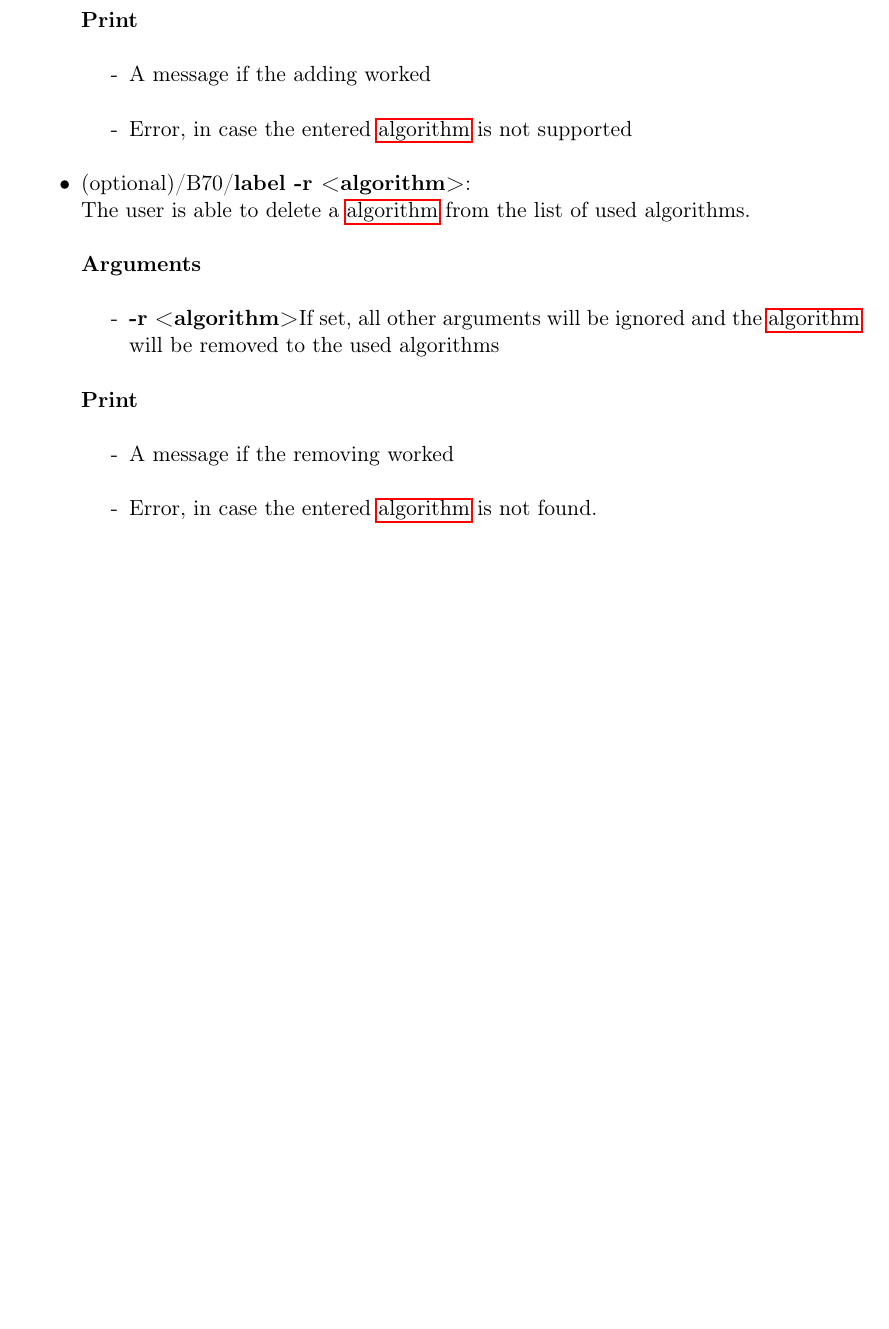
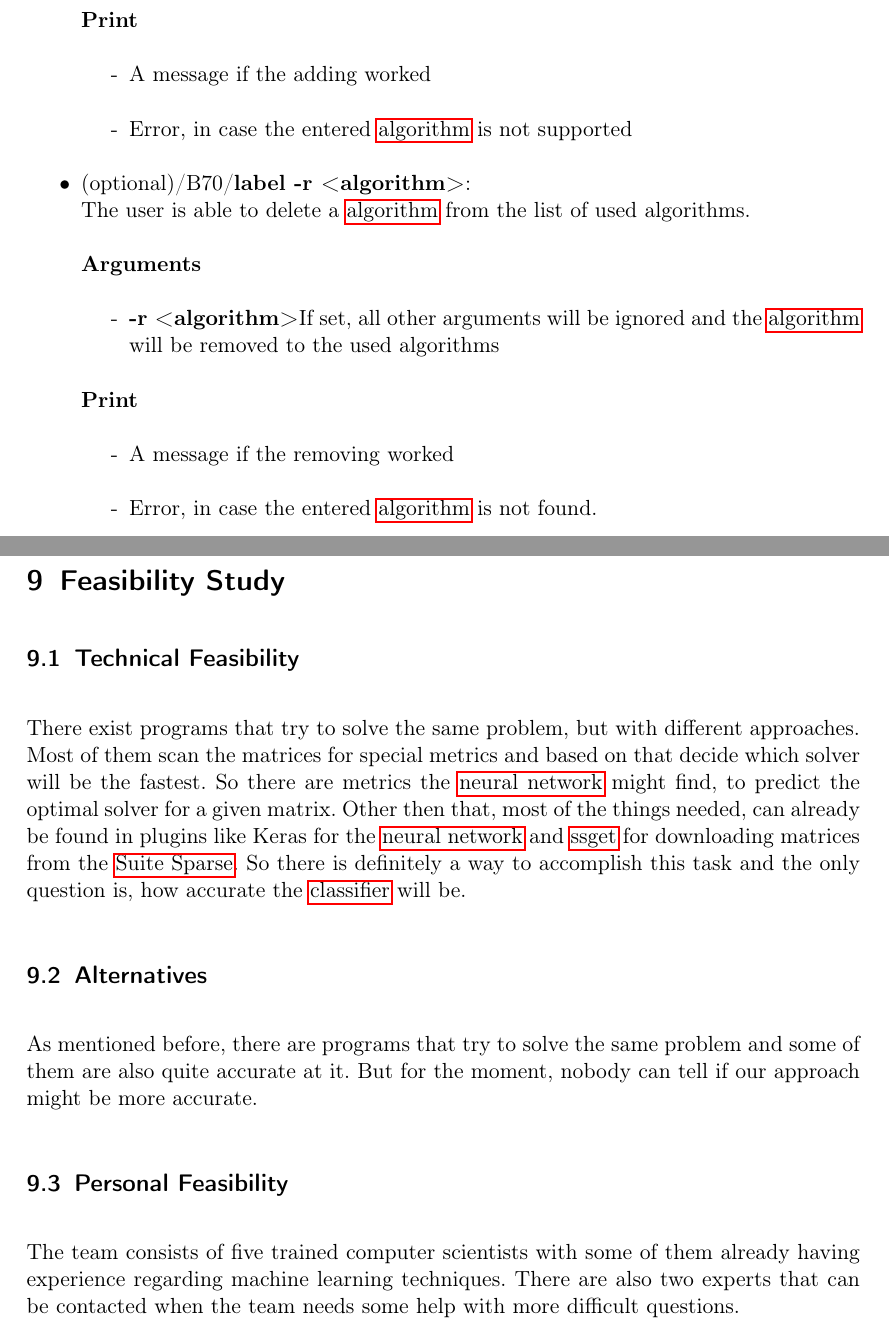
Before and after one commit to TheSlimvReal/PSE---LA-meets-ML, a LaTeX document (Specification_Sheet.tex): part of page 22 of 24 before the commit and two parts of pages 22 and 23 of 25 after it, the two joined at a grey line, cut so that both start at the same text, the shorter picture padded with empty space. Compiled offline with pdfLaTeX.

Commit message:
Added the feasability study to the end

```diff
--- a/Specification_Sheet.tex
+++ b/Specification_Sheet.tex
@@ -574,6 +574,24 @@ With the command classify  -p x - the \gls{neural network} will classify the mat
 \end{itemize}
 \clearpage
 
+\section{Feasibility Study}
+\subsection{Technical Feasibility}
+There exist programs that try to solve the same problem, but with different approaches.
+Most of them scan the matrices for special metrics and based on that decide which solver will be the fastest.
+So there are metrics the \gls{neural network} might find, to predict the optimal solver for a given matrix.
+Other then that, most of the things needed, can already be found in plugins like Keras for the \gls{neural network} and \gls{ssget} for downloading matrices from the \gls{Suite Sparse}.
+So there is definitely a way to accomplish this task and the only question is, how accurate the \gls{classifier} will be.
+
+\subsection{Alternatives}
+As mentioned before, there are programs that try to solve the same problem and some of them are also quite accurate at it.
+But for the moment, nobody can tell if our approach might be more accurate.
+
+\subsection{Personal Feasibility}
+The team consists of five trained computer scientists with some of them already having experience regarding machine learning techniques.
+There are also two experts that can be contacted when the team needs some help with more difficult questions.
+
+\clearpage
+
 \section{Glossar}
 %\glspl{collector}, labeling modle, neural network, classifier, default settings  \glspl{Dateiformat}
 
```
Also changed, not shown: Specification_Sheet.pdf.
